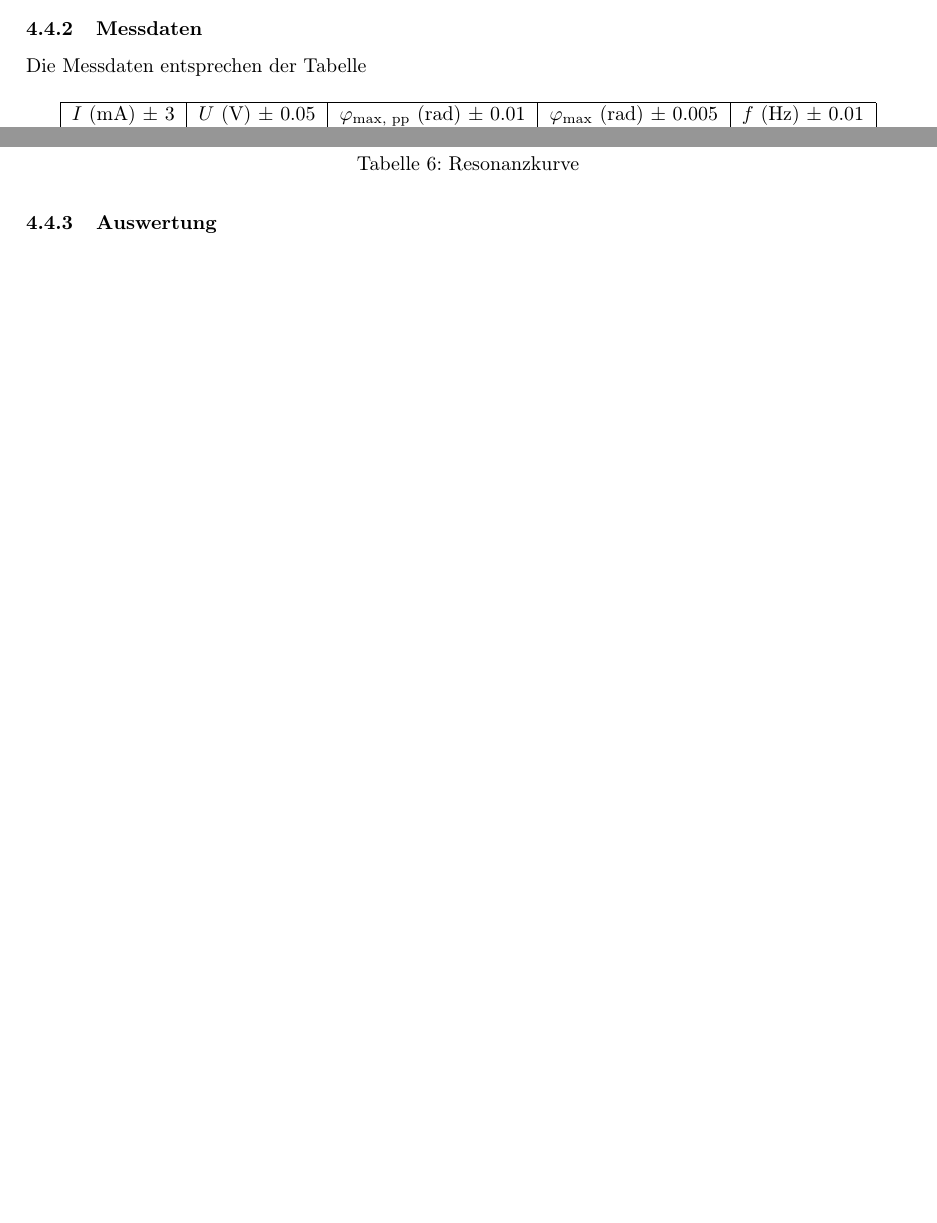
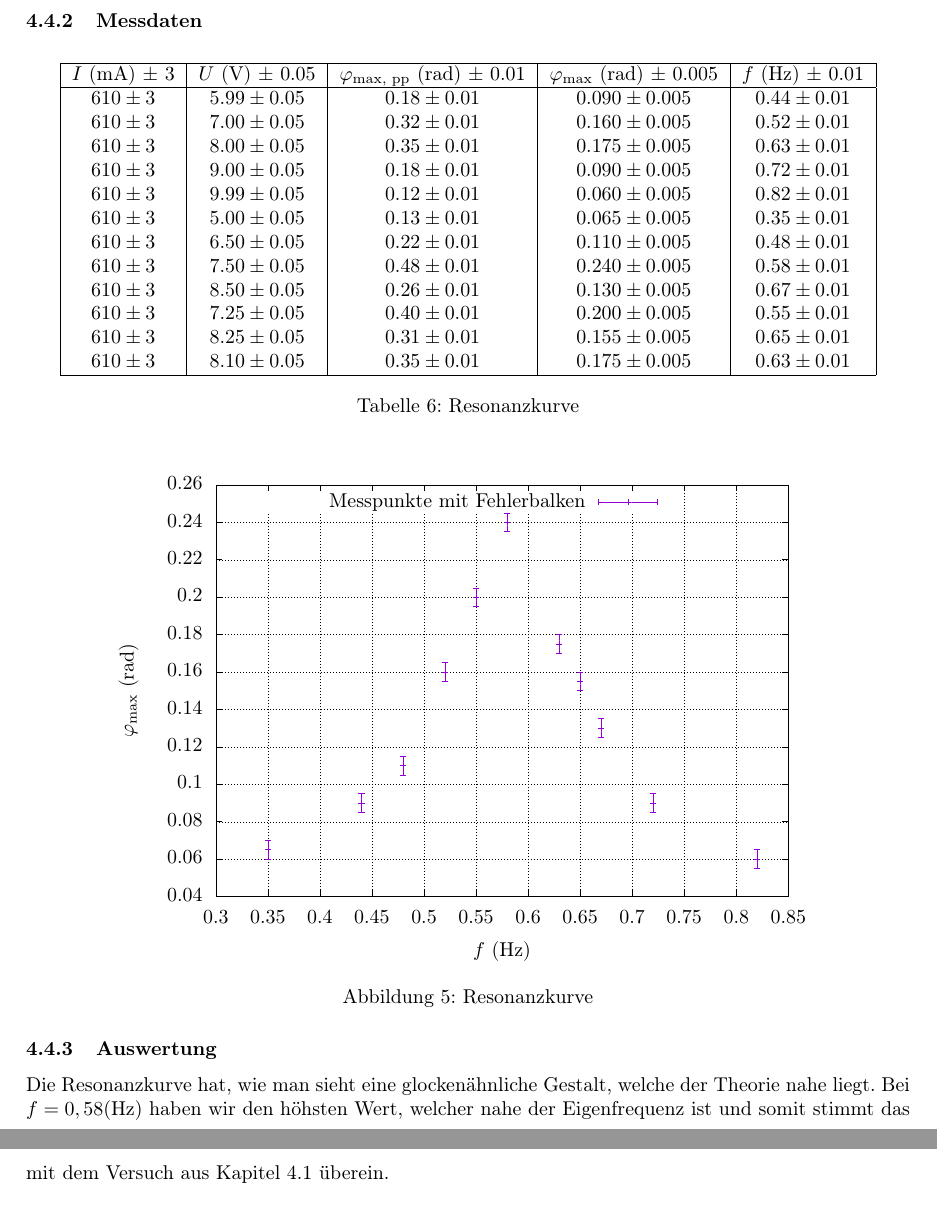
Before and after one commit to rdabek/2023_Laboruebungen_2, a LaTeX problem sheet (Uebung5/Protokoll/316_Dabek_12002096_2023_DP.tex, which reads Uebung5/Protokoll/bilder/resonanzkurve.tex): two parts of page 9 of 10 before the commit and two parts of pages 10 and 11 of 11 after it, joined at a grey line, cut so that both start at the same text, the shorter picture padded with empty space. Compiled offline with pdfLaTeX.

Commit message:
added new figures and finished one experiment

```diff
--- a/Uebung5/Protokoll/316_Dabek_12002096_2023_DP.tex
+++ b/Uebung5/Protokoll/316_Dabek_12002096_2023_DP.tex
@@ -8,7 +8,6 @@
 \usepackage[utf8]{inputenc}
 \usepackage{csquotes}
 \usepackage{graphicx}
-\usepackage{amsmath}
 \usepackage{caption}                        % for captions
 \usepackage[ngerman]{babel}                 % german language support
 \usepackage[T1]{fontenc}                    % fix non asci letter encoding
@@ -17,6 +16,8 @@
 % \usepackage[titles]{tocloft}              % for custom list of equations
 \usepackage[left=3cm,right=3cm]{geometry}   % make page wider
 \usepackage{float}                          % reposition images and tables
+\usepackage{epstopdf}                       % if using EPS format
+\usepackage{amsmath}                        % for additional math symbols and environments
 % ----------------------------------------------------------------
 
 % ----------------------------------------------------------------
@@ -340,6 +340,5 @@ Für die Dämpfung wurde der Strom der Wirbelstrombremse $I = 610 mA$ gewählt.
 
 \subsubsection{Messdaten}
-Die Messdaten entsprechen der Tabelle
 \begin{table}[H]
     \centering
     \begin{tabular}{|c|c|c|c|c|}
@@ -364,9 +363,15 @@ Die Messdaten entsprechen der Tabelle
     \label{tab:resonanzkurve}
 \end{table}
 
+\begin{figure}[H]
+    \centering
+    \input{bilder/resonanzkurve.tex}
+    \caption{Resonanzkurve}
+\end{figure}
+
 \subsubsection{Auswertung}
-
-\clearpage
+Die Resonanzkurve hat, wie man sieht eine glockenähnliche Gestalt, welche der Theorie nahe liegt. Bei $f=0,58$(Hz) haben wir den höhsten Wert,
+welcher nahe der Eigenfrequenz ist und somit stimmt das mit dem Versuch aus Kapitel \ref{ssec:eigenfrequenz} überein.
 
 \section{Anhang}
 \subsection{Verwendete Geräte}
--- /dev/null
+++ b/Uebung5/Protokoll/bilder/resonanzkurve.tex
@@ -0,0 +9,141 @@
+    \GenericError{(gnuplot) \space\space\space\@spaces}{%
+      Package color not loaded in conjunction with
+      terminal option `colourtext'%
+    }{See the gnuplot documentation for explanation.%
+    }{Either use 'blacktext' in gnuplot or load the package
+      color.sty in LaTeX.}%
+    \renewcommand\color[2][]{}%
+  }%
+  \providecommand\includegraphics[2][]{%
+    \GenericError{(gnuplot) \space\space\space\@spaces}{%
+      Package graphicx or graphics not loaded%
+    }{See the gnuplot documentation for explanation.%
+    }{The gnuplot epslatex terminal needs graphicx.sty or graphics.sty.}%
+    \renewcommand\includegraphics[2][]{}%
+  }%
+  \providecommand\rotatebox[2]{#2}%
+  \@ifundefined{ifGPcolor}{%
+    \newif\ifGPcolor
+    \GPcolortrue
+  }{}%
+  \@ifundefined{ifGPblacktext}{%
+    \newif\ifGPblacktext
+    \GPblacktexttrue
+  }{}%
+  % define a \g@addto@macro without @ in the name:
+  \let\gplgaddtomacro\g@addto@macro
+  % define empty templates for all commands taking text:
+  \gdef\gplbacktext{}%
+  \gdef\gplfronttext{}%
+  \makeatother
+  \ifGPblacktext
+    % no textcolor at all
+    \def\colorrgb#1{}%
+    \def\colorgray#1{}%
+  \else
+    % gray or color?
+    \ifGPcolor
+      \def\colorrgb#1{\color[rgb]{#1}}%
+      \def\colorgray#1{\color[gray]{#1}}%
+      \expandafter\def\csname LTw\endcsname{\color{white}}%
+      \expandafter\def\csname LTb\endcsname{\color{black}}%
+      \expandafter\def\csname LTa\endcsname{\color{black}}%
+      \expandafter\def\csname LT0\endcsname{\color[rgb]{1,0,0}}%
+      \expandafter\def\csname LT1\endcsname{\color[rgb]{0,1,0}}%
+      \expandafter\def\csname LT2\endcsname{\color[rgb]{0,0,1}}%
+      \expandafter\def\csname LT3\endcsname{\color[rgb]{1,0,1}}%
+      \expandafter\def\csname LT4\endcsname{\color[rgb]{0,1,1}}%
+      \expandafter\def\csname LT5\endcsname{\color[rgb]{1,1,0}}%
+      \expandafter\def\csname LT6\endcsname{\color[rgb]{0,0,0}}%
+      \expandafter\def\csname LT7\endcsname{\color[rgb]{1,0.3,0}}%
+      \expandafter\def\csname LT8\endcsname{\color[rgb]{0.5,0.5,0.5}}%
+    \else
+      % gray
+      \def\colorrgb#1{\color{black}}%
+      \def\colorgray#1{\color[gray]{#1}}%
+      \expandafter\def\csname LTw\endcsname{\color{white}}%
+      \expandafter\def\csname LTb\endcsname{\color{black}}%
+      \expandafter\def\csname LTa\endcsname{\color{black}}%
+      \expandafter\def\csname LT0\endcsname{\color{black}}%
+      \expandafter\def\csname LT1\endcsname{\color{black}}%
+      \expandafter\def\csname LT2\endcsname{\color{black}}%
+      \expandafter\def\csname LT3\endcsname{\color{black}}%
+      \expandafter\def\csname LT4\endcsname{\color{black}}%
+      \expandafter\def\csname LT5\endcsname{\color{black}}%
+      \expandafter\def\csname LT6\endcsname{\color{black}}%
+      \expandafter\def\csname LT7\endcsname{\color{black}}%
+      \expandafter\def\csname LT8\endcsname{\color{black}}%
+    \fi
+  \fi
+    \setlength{\unitlength}{0.0500bp}%
+    \ifx\gptboxheight\undefined%
+      \newlength{\gptboxheight}%
+      \newlength{\gptboxwidth}%
+      \newsavebox{\gptboxtext}%
+    \fi%
+    \setlength{\fboxrule}{0.5pt}%
+    \setlength{\fboxsep}{1pt}%
+    \definecolor{tbcol}{rgb}{1,1,1}%
+\begin{picture}(7200.00,5040.00)%
+    \gplgaddtomacro\gplbacktext{%
+      \csname LTb\endcsname%%
+      \put(946,704){\makebox(0,0)[r]{\strut{}$0.04$}}%
+      \csname LTb\endcsname%%
+      \put(946,1078){\makebox(0,0)[r]{\strut{}$0.06$}}%
+      \csname LTb\endcsname%%
+      \put(946,1452){\makebox(0,0)[r]{\strut{}$0.08$}}%
+      \csname LTb\endcsname%%
+      \put(946,1826){\makebox(0,0)[r]{\strut{}$0.1$}}%
+      \csname LTb\endcsname%%
+      \put(946,2200){\makebox(0,0)[r]{\strut{}$0.12$}}%
+      \csname LTb\endcsname%%
+      \put(946,2574){\makebox(0,0)[r]{\strut{}$0.14$}}%
+      \csname LTb\endcsname%%
+      \put(946,2949){\makebox(0,0)[r]{\strut{}$0.16$}}%
+      \csname LTb\endcsname%%
+      \put(946,3323){\makebox(0,0)[r]{\strut{}$0.18$}}%
+      \csname LTb\endcsname%%
+      \put(946,3697){\makebox(0,0)[r]{\strut{}$0.2$}}%
+      \csname LTb\endcsname%%
+      \put(946,4071){\makebox(0,0)[r]{\strut{}$0.22$}}%
+      \csname LTb\endcsname%%
+      \put(946,4445){\makebox(0,0)[r]{\strut{}$0.24$}}%
+      \csname LTb\endcsname%%
+      \put(946,4819){\makebox(0,0)[r]{\strut{}$0.26$}}%
+      \csname LTb\endcsname%%
+      \put(1078,484){\makebox(0,0){\strut{}$0.3$}}%
+      \csname LTb\endcsname%%
+      \put(1598,484){\makebox(0,0){\strut{}$0.35$}}%
+      \csname LTb\endcsname%%
+      \put(2119,484){\makebox(0,0){\strut{}$0.4$}}%
+      \csname LTb\endcsname%%
+      \put(2639,484){\makebox(0,0){\strut{}$0.45$}}%
+      \csname LTb\endcsname%%
+      \put(3160,484){\makebox(0,0){\strut{}$0.5$}}%
+      \csname LTb\endcsname%%
+      \put(3680,484){\makebox(0,0){\strut{}$0.55$}}%
+      \csname LTb\endcsname%%
+      \put(4201,484){\makebox(0,0){\strut{}$0.6$}}%
+      \csname LTb\endcsname%%
+      \put(4721,484){\makebox(0,0){\strut{}$0.65$}}%
+      \csname LTb\endcsname%%
+      \put(5242,484){\makebox(0,0){\strut{}$0.7$}}%
+      \csname LTb\endcsname%%
+      \put(5762,484){\makebox(0,0){\strut{}$0.75$}}%
+      \csname LTb\endcsname%%
+      \put(6283,484){\makebox(0,0){\strut{}$0.8$}}%
+      \csname LTb\endcsname%%
+      \put(6803,484){\makebox(0,0){\strut{}$0.85$}}%
+    }%
+    \gplgaddtomacro\gplfronttext{%
+      \csname LTb\endcsname%%
+      \put(209,2761){\rotatebox{-270}{\makebox(0,0){\strut{}$\varphi_{\text{max}}$ (rad)}}}%
+      \put(3940,154){\makebox(0,0){\strut{}$f$ (Hz)}}%
+      \csname LTb\endcsname%%
+      \put(4774,4646){\makebox(0,0)[r]{\strut{}Messpunkte mit Fehlerbalken}}%
+    }%
+    \gplbacktext
+    \put(0,0){\includegraphics[width={360.00bp},height={252.00bp}]{bilder/resonanzkurve}}%
+    \gplfronttext
+  \end{picture}%
+\endgroup
```
Also changed, not shown: Uebung5/Protokoll/bilder/erregerfrequenz_erregerspannung_linear_fit.tex (added, +143 -0 lines), Uebung5/Protokoll/plot_data/erregerfrequenz_erregerspannung.dat (added, +11 -0 lines), Uebung5/Protokoll/plot_data/resonanzkurve.dat (added, +13 -0 lines), Uebung5/Protokoll/bilder/erregerfrequenz_erregerspannung_linear_fit.eps (added), Uebung5/Protokoll/bilder/resonanzkurve.eps (added), Uebung5/Protokoll/316_Dabek_12002096_2023_DP.tex (31 more changed lines), Uebung5/Protokoll/bilder/resonanzkurve.tex (8 more changed lines), 4 other files.
